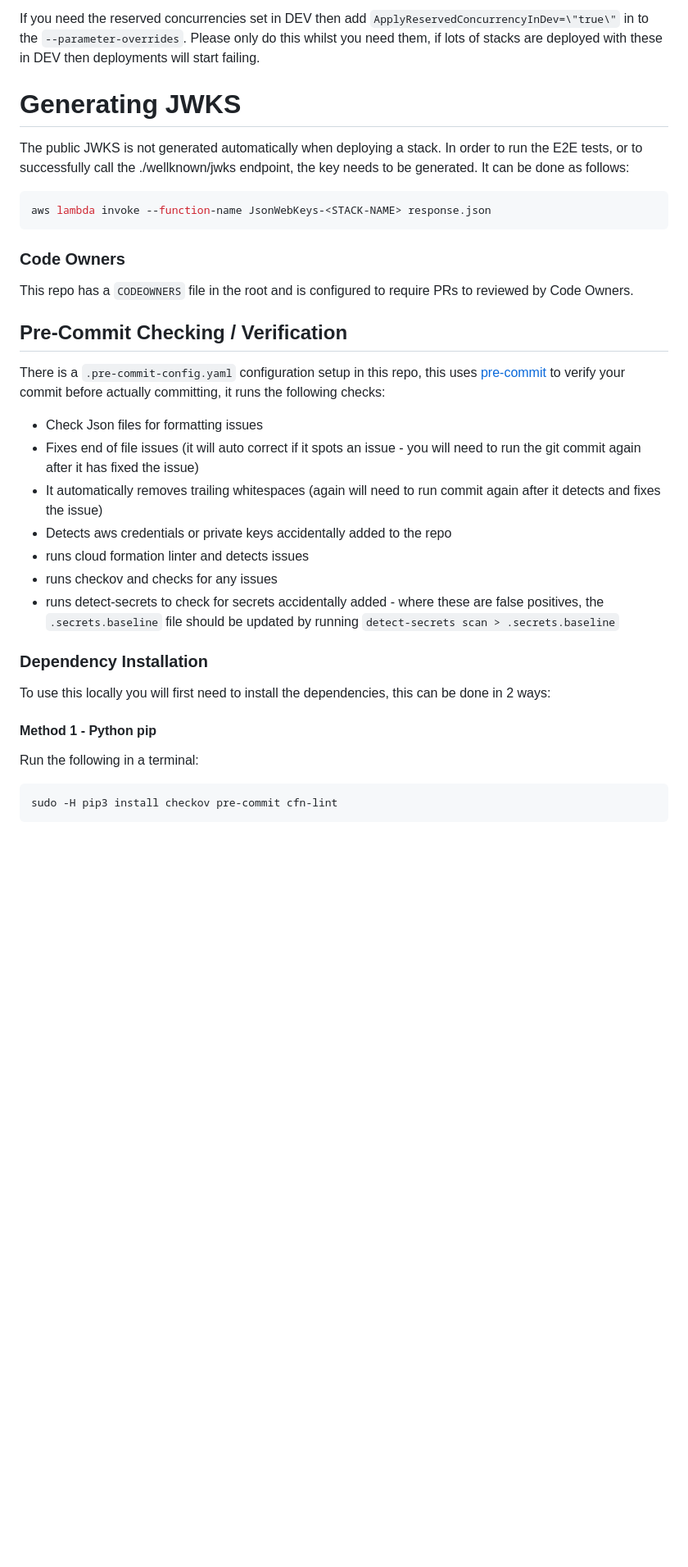
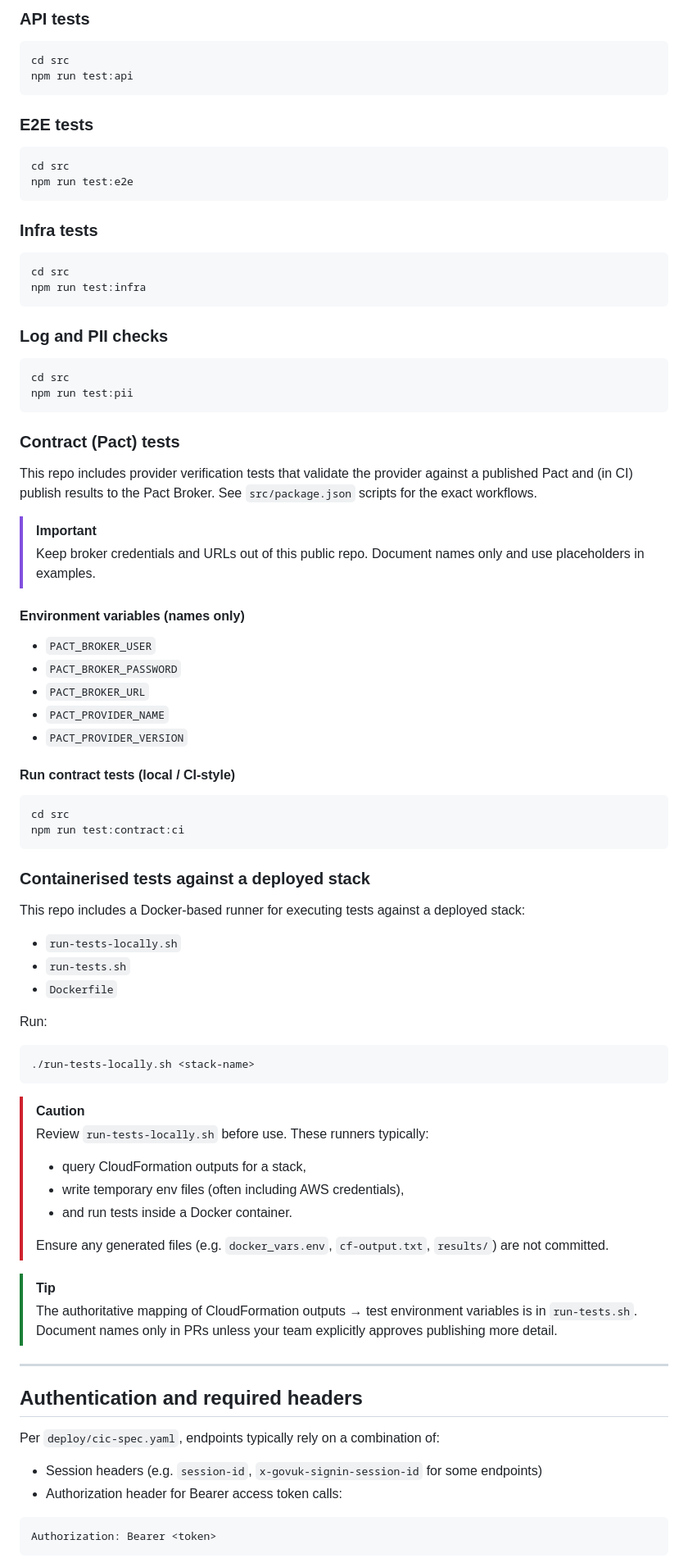
Before and after one commit to govuk-one-login/ipv-cri-cic-api, a Markdown page: README.md, the part around one of its changes. Shown at 82% size. Drawn GitHub-style; blank space fills up the shorter version.

````diff
--- a/README.md
+++ b/README.md
@@ -105,41 +136,79 @@ sam deploy --resolve-s3 --stack-name "YOUR_STACK_NAME" --confirm-changeset --con
 ```
 
-If you need the reserved concurrencies set in DEV then add `ApplyReservedConcurrencyInDev=\"true\"` in to the `--parameter-overrides`.
-Please only do this whilst you need them, if lots of stacks are deployed with these in DEV then deployments will start failing.
-
-# Generating JWKS
-
-The public JWKS is not generated automatically when deploying a stack. In order to run the E2E tests, or to successfully call the ./wellknown/jwks endpoint, the key needs to be generated. It can be done as follows:
-
-```shell
-aws lambda invoke --function-name JsonWebKeys-<STACK-NAME> response.json
+### API tests
+```sh
+cd src
+npm run test:api
 ```
 
-### Code Owners
+### E2E tests
+```sh
+cd src
+npm run test:e2e
+```
 
-This repo has a `CODEOWNERS` file in the root and is configured to require PRs to reviewed by Code Owners.
+### Infra tests
+```sh
+cd src
+npm run test:infra
+```
 
-## Pre-Commit Checking / Verification
+### Log and PII checks
+```sh
+cd src
+npm run test:pii
+```
 
-There is a `.pre-commit-config.yaml` configuration setup in this repo, this uses [pre-commit](https://pre-commit.com/) to verify your commit before actually committing, it runs the following checks:
+### Contract (Pact) tests
+This repo includes provider verification tests that validate the provider against a published Pact and (in CI) publish results to the Pact Broker. See `src/package.json` scripts for the exact workflows.
 
-- Check Json files for formatting issues
-- Fixes end of file issues (it will auto correct if it spots an issue - you will need to run the git commit again after it has fixed the issue)
-- It automatically removes trailing whitespaces (again will need to run commit again after it detects and fixes the issue)
-- Detects aws credentials or private keys accidentally added to the repo
-- runs cloud formation linter and detects issues
-- runs checkov and checks for any issues
-- runs detect-secrets to check for secrets accidentally added - where these are false positives, the `.secrets.baseline` file should be updated by running `detect-secrets scan > .secrets.baseline`
+> [!IMPORTANT]
+> Keep broker credentials and URLs out of this public repo. Document names only and use placeholders in examples.
 
-### Dependency Installation
+#### Environment variables (names only)
+- `PACT_BROKER_USER`
+- `PACT_BROKER_PASSWORD`
+- `PACT_BROKER_URL`
+- `PACT_PROVIDER_NAME`
+- `PACT_PROVIDER_VERSION`
 
-To use this locally you will first need to install the dependencies, this can be done in 2 ways:
+#### Run contract tests (local / CI-style)
+```sh
+cd src
+npm run test:contract:ci
+```
 
-#### Method 1 - Python pip
+### Containerised tests against a deployed stack
+This repo includes a Docker-based runner for executing tests against a deployed stack:
 
-Run the following in a terminal:
+- `run-tests-locally.sh`
+- `run-tests.sh`
+- `Dockerfile`
+
+Run:
+```sh
+./run-tests-locally.sh <stack-name>
+```
+
+> [!CAUTION]
+> Review `run-tests-locally.sh` before use. These runners typically:
+> - query CloudFormation outputs for a stack,
+> - write temporary env files (often including AWS credentials),
+> - and run tests inside a Docker container.
+>
+> Ensure any generated files (e.g. `docker_vars.env`, `cf-output.txt`, `results/`) are not committed.
+
+> [!TIP]
+> The authoritative mapping of CloudFormation outputs → test environment variables is in `run-tests.sh`. Document names only in PRs unless your team explicitly approves publishing more detail.
+
+---
+
+## Authentication and required headers
+Per `deploy/cic-spec.yaml`, endpoints typically rely on a combination of:
+- Session headers (e.g. `session-id`, `x-govuk-signin-session-id` for some endpoints)
+- Authorization header for Bearer access token calls:
 
 ```
-sudo -H pip3 install checkov pre-commit cfn-lint
+Authorization: Bearer <token>
 ```
 
````
Also changed, not shown: other parts of README.md (+207 -102 lines).
